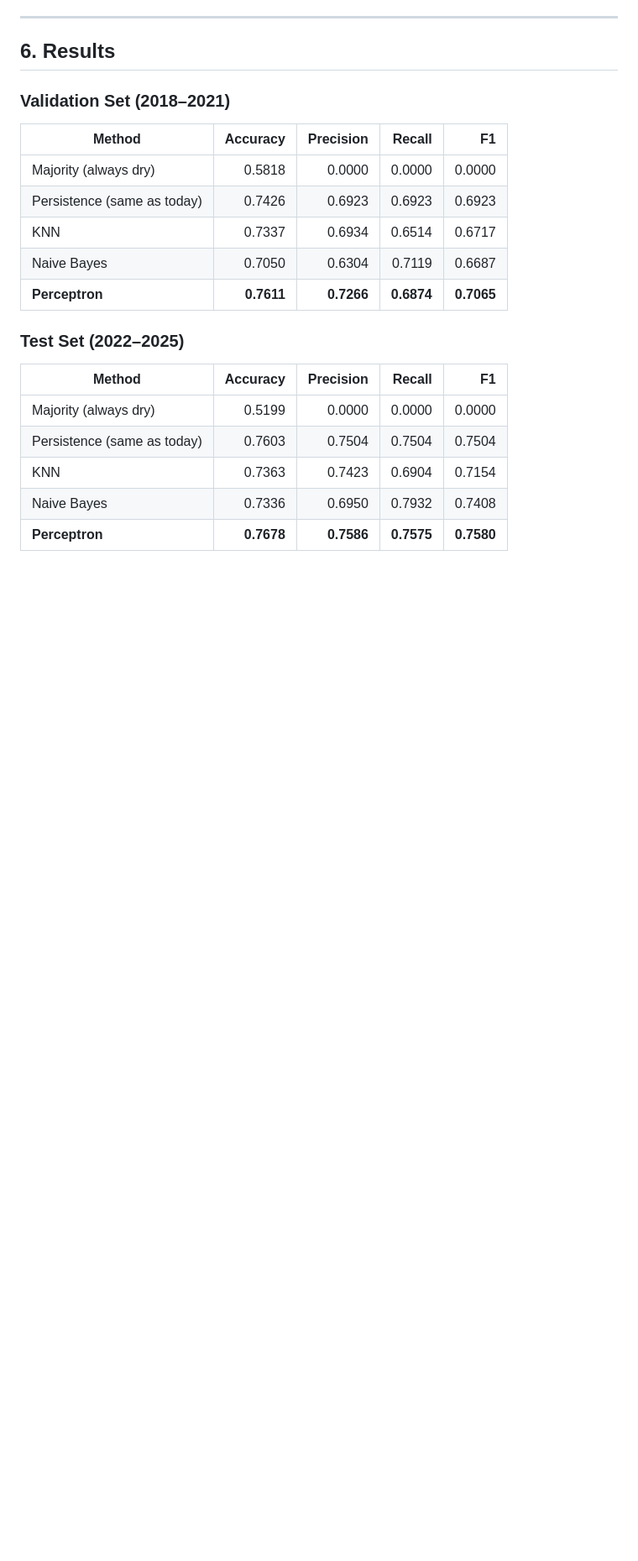
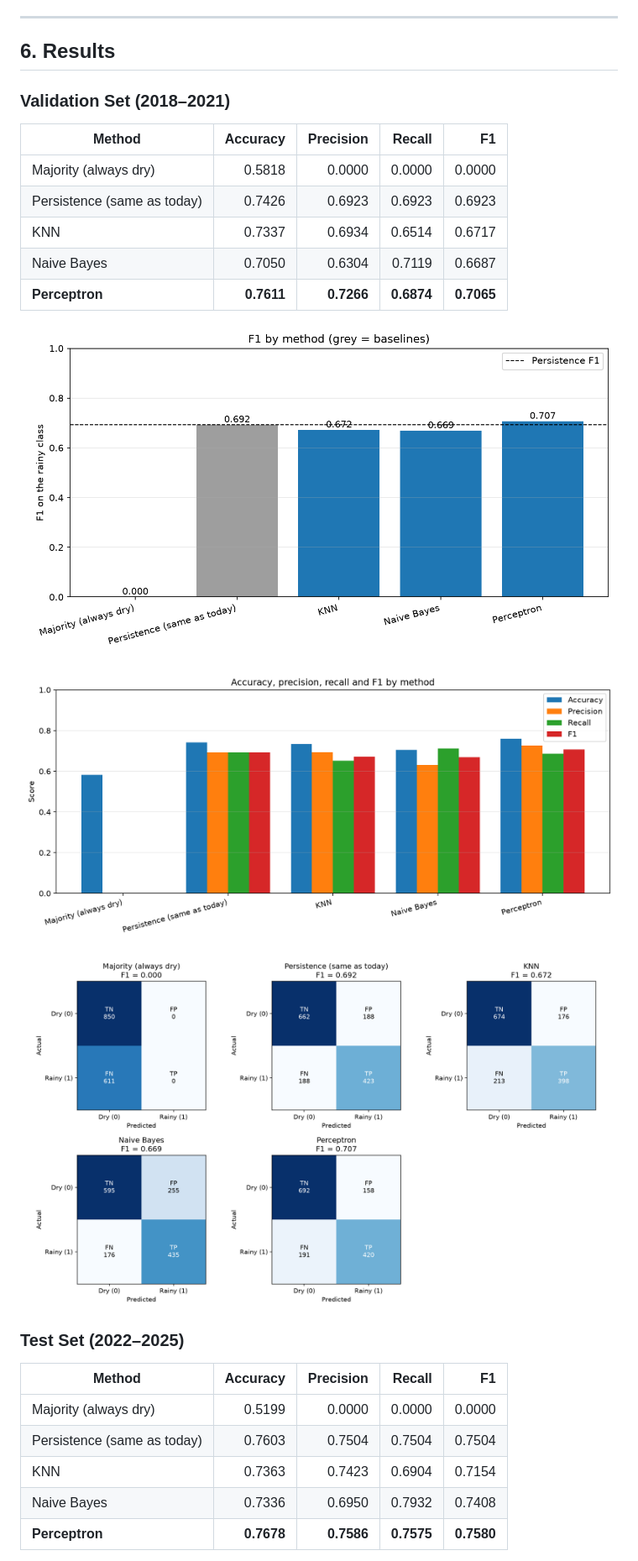
Before and after one commit to szhan17/cmsc170-project, a Markdown page: docs/index.md, the part around one of its changes. Shown at 84% size. Drawn GitHub-style; pictures changed too: docs/figures/confusion_matrices.png (added), docs/figures/f1_comparison.png (added), docs/figures/metrics_comparison.png (added); blank space fills up the shorter version.

Commit message:
feat: fill in index.md and embedded result figs

```diff
--- a/docs/index.md
+++ b/docs/index.md
@@ -185,6 +185,12 @@ Two notes from tuning (`results/tuning/all_settings.csv`):
 | Naive Bayes | 0.7050 | 0.6304 | 0.7119 | 0.6687 |
 | **Perceptron** | **0.7611** | **0.7266** | **0.6874** | **0.7065** |
 
+![Validation F1 by method](figures/f1_comparison.png)
+
+![Validation metrics by method](figures/metrics_comparison.png)
+
+![Validation confusion matrices](figures/confusion_matrices.png)
+
 ### Test Set (2022–2025)
 
 | Method | Accuracy | Precision | Recall | F1 |
```
Also changed, not shown: other parts of docs/index.md (+5 -1 lines), 6 other files.
